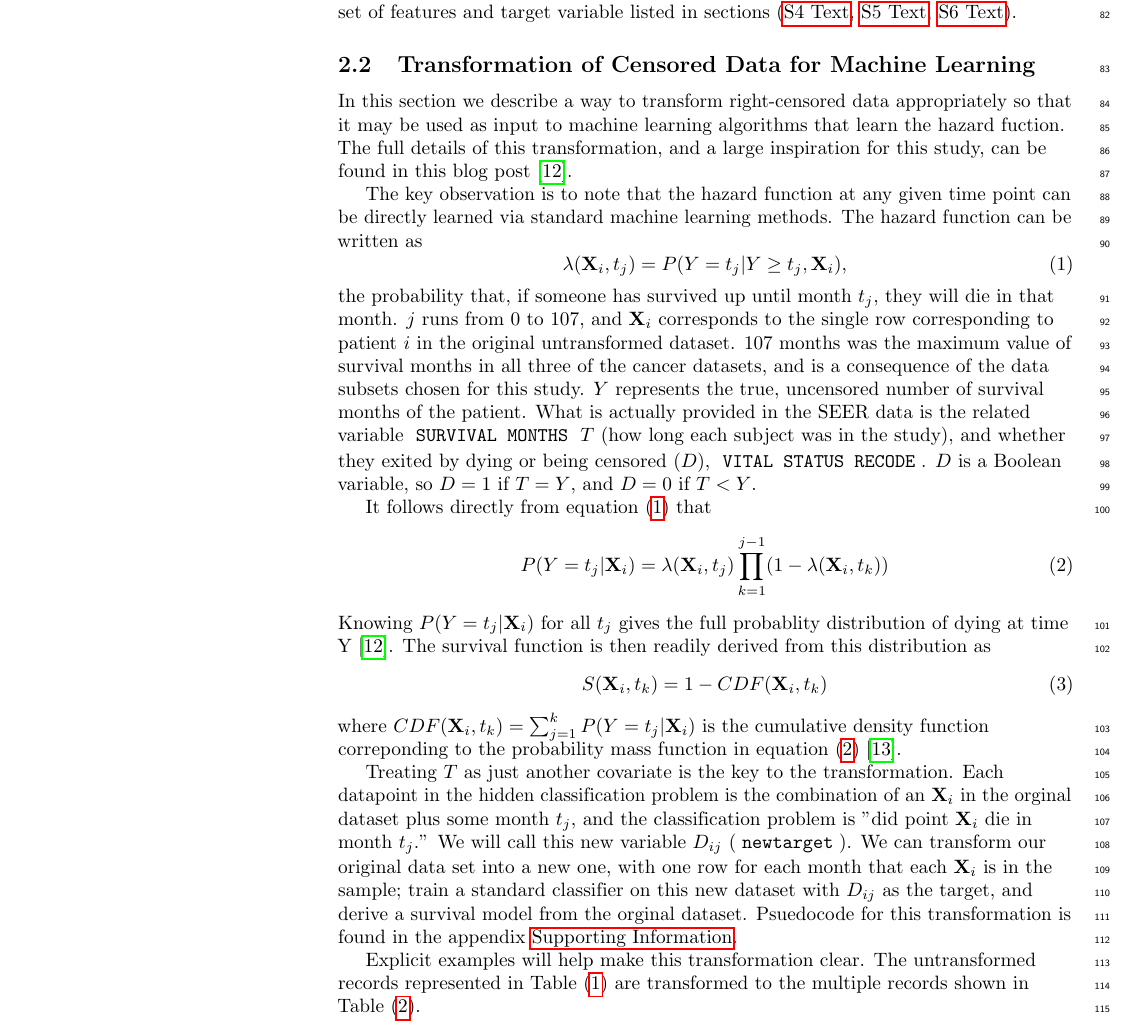
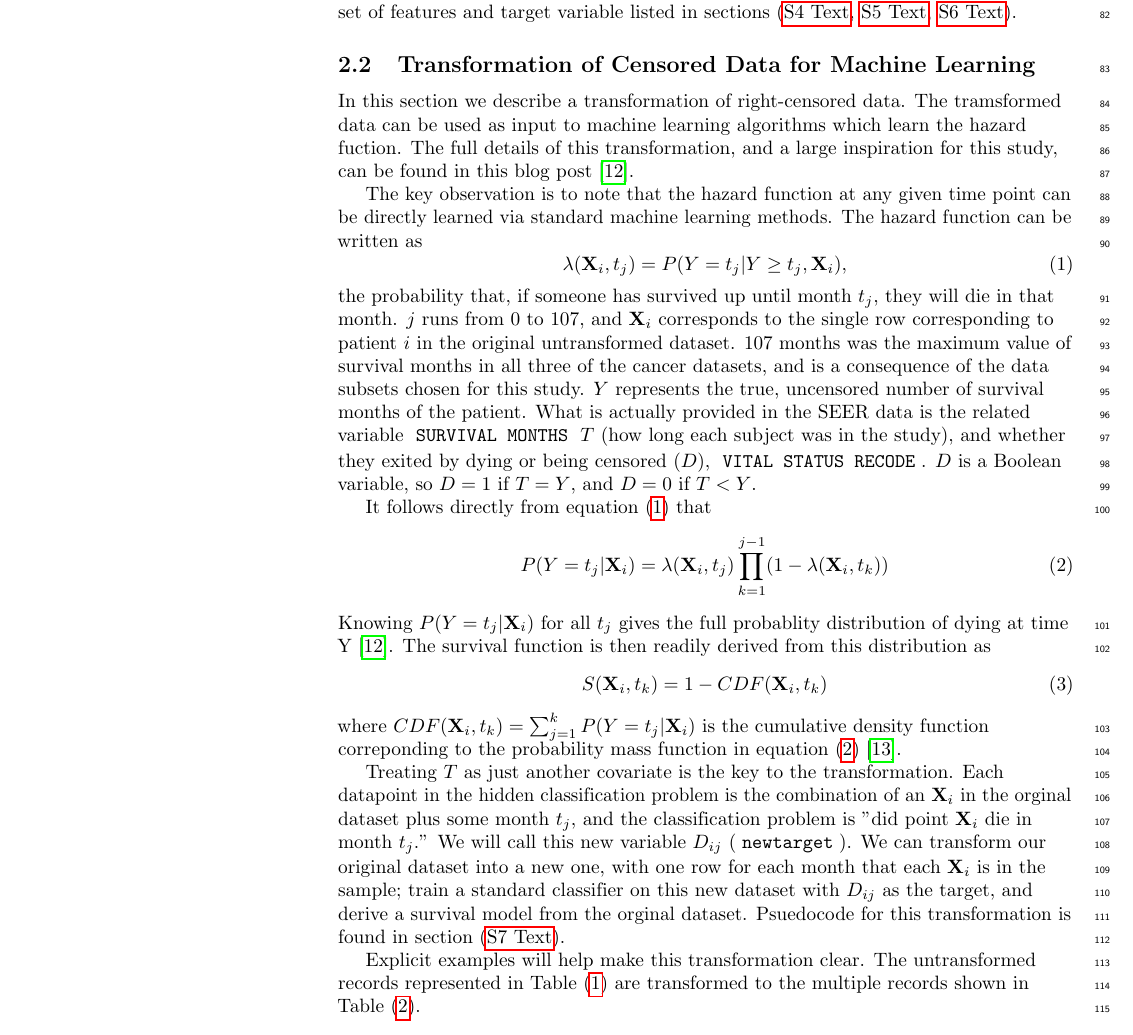
Before and after one commit to doolingdavid/PLOS, a LaTeX document (plos_submit.tex): part of page 3 of 28, cut so that both start at the same text. Compiled offline with pdfLaTeX.

Commit message:
edits to plos_submit

```diff
--- a/plos_submit.tex
+++ b/plos_submit.tex
@@ -333,7 +333,7 @@ Before applying machine learning models trained with these datasets, we describe
 \subsection{Transformation of Censored Data for Machine Learning}
 \label{subsec:transformation}
 
-In this section we describe a way to transform right-censored data appropriately so that it may be used as input to machine learning algorithms that learn the hazard fuction. The full details of this transformation, and a large inspiration for this study, can be found in this blog post~\cite{kuhn}.
+In this section we describe a transformation of right-censored data. The tramsformed data can be used as input to machine learning algorithms which learn the hazard fuction. The full details of this transformation, and a large inspiration for this study, can be found in this blog post~\cite{kuhn}.
 
 
 The key observation is to note that the hazard function at any given time point can be directly learned via standard machine learning methods. The hazard function can be written as
@@ -370,8 +370,8 @@ where $CDF(\mathbf{X}_{i}, t_{k}) = \sum_
 
 
 Treating $T$ as just another covariate is the key to the transformation. Each datapoint in the hidden classification problem is the combination of an $\mathbf{X}_{i}$ in the orginal dataset plus some month $t_{j}$, and the classification problem is "did point $\mathbf{X}_{i}$ die in month $t_{j}$.'' We will call this new variable $D_{ij}$ (\codewhite{newtarget}).
-We can transform our original data set into a new one, with one row for each month that each $\mathbf{X}_{i}$ is in the sample; train a standard classifier on this new dataset with $D_{ij}$ as the target, and derive a survival model from the orginal dataset.
-Psuedocode for this transformation is found in the appendix~\nameref{sec:supporting}.
+We can transform our original dataset into a new one, with one row for each month that each $\mathbf{X}_{i}$ is in the sample; train a standard classifier on this new dataset with $D_{ij}$ as the target, and derive a survival model from the orginal dataset.
+Psuedocode for this transformation is found in section~(\nameref{S7_Text}).
 %section~\nameref{subsec:pseudocode}.
 
 Explicit examples will help make this transformation clear.
```
Also changed, not shown: plos_submit.tex (6 more changed lines).
